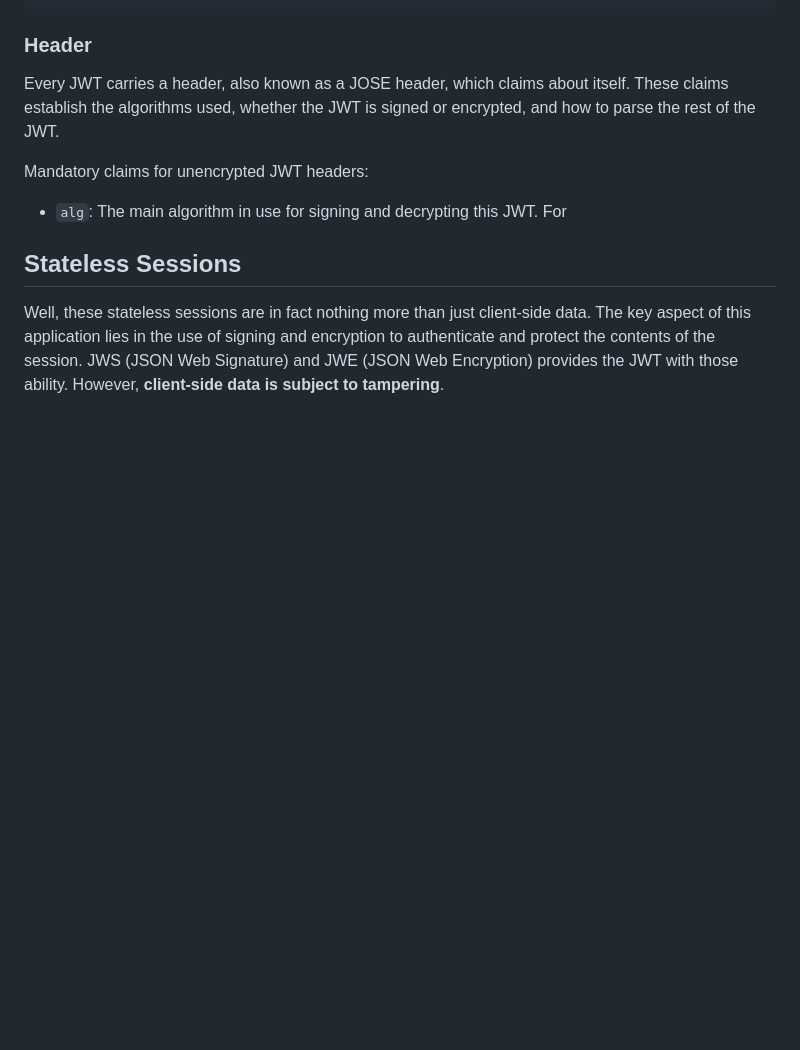
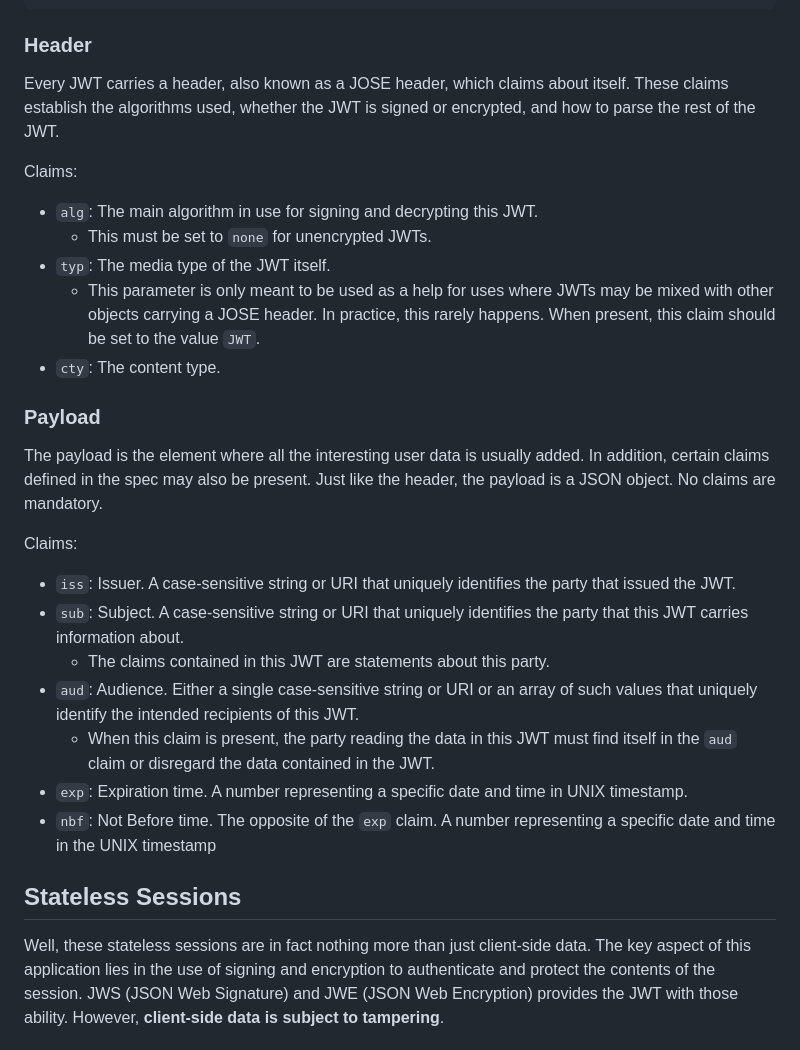
Before and after one commit to Ksdsk/Bibliotheque, a Markdown page: Obsidian/Access Management/JSON Web Tokens (JWT).md, the part around the change. Rendered like a GitHub page; blank space fills up the shorter version.

Commit message:
vault backup: 2024-08-20 00:53:20

```diff
--- a/Obsidian/Access Management/JSON Web Tokens (JWT).md
+++ b/Obsidian/Access Management/JSON Web Tokens (JWT).md
@@ -41,8 +41,24 @@ When decoded, you will find the following:
 ### Header
 Every JWT carries a header, also known as a JOSE header, which claims about itself. These claims establish the algorithms used, whether the JWT is signed or encrypted, and how to parse the rest of the JWT.
 
-Mandatory claims for unencrypted JWT headers:
-- `alg`: The main algorithm in use for signing and decrypting this JWT. For
+Claims:
+- `alg`: The main algorithm in use for signing and decrypting this JWT.
+	- This must be set to `none` for unencrypted JWTs.
+- `typ`: The media type of the JWT itself.
+	- This parameter is only meant to be used as a help for uses where JWTs may be mixed with other objects carrying a JOSE header. In practice, this rarely happens. When present, this claim should be set to the value `JWT`.
+- `cty`: The content type.
+### Payload
+The payload is the element where all the interesting user data is usually added. In addition, certain claims defined in the spec may also be present. Just like the header, the payload is a JSON object.  No claims are mandatory.
+
+Claims:
+- `iss`: Issuer. A case-sensitive string or URI that uniquely identifies the party that issued the JWT.
+- `sub`: Subject. A case-sensitive string or URI that uniquely identifies the party that this JWT carries information about.
+	- The claims contained in this JWT are statements about this party.
+- `aud`: Audience. Either a single case-sensitive string or URI or an array of such values that uniquely identify the intended recipients of this JWT.
+	- When this claim is present, the party reading the data in this JWT must find itself in the `aud` claim or disregard the data contained in the JWT.
+- `exp`: Expiration time. A number representing a specific date and time in UNIX timestamp.
+- `nbf`: Not Before time. The opposite of the `exp` claim. A number representing a specific date and time in the UNIX timestamp
+
 ## Stateless Sessions
 Well, these stateless sessions are in fact nothing more than just client-side data. The key aspect of this application lies in the use of signing and encryption to authenticate and protect the contents of the session. JWS (JSON Web Signature) and JWE (JSON Web Encryption) provides the JWT with those ability. However, **client-side data is subject to tampering**.
 ## Security Considerations
```
